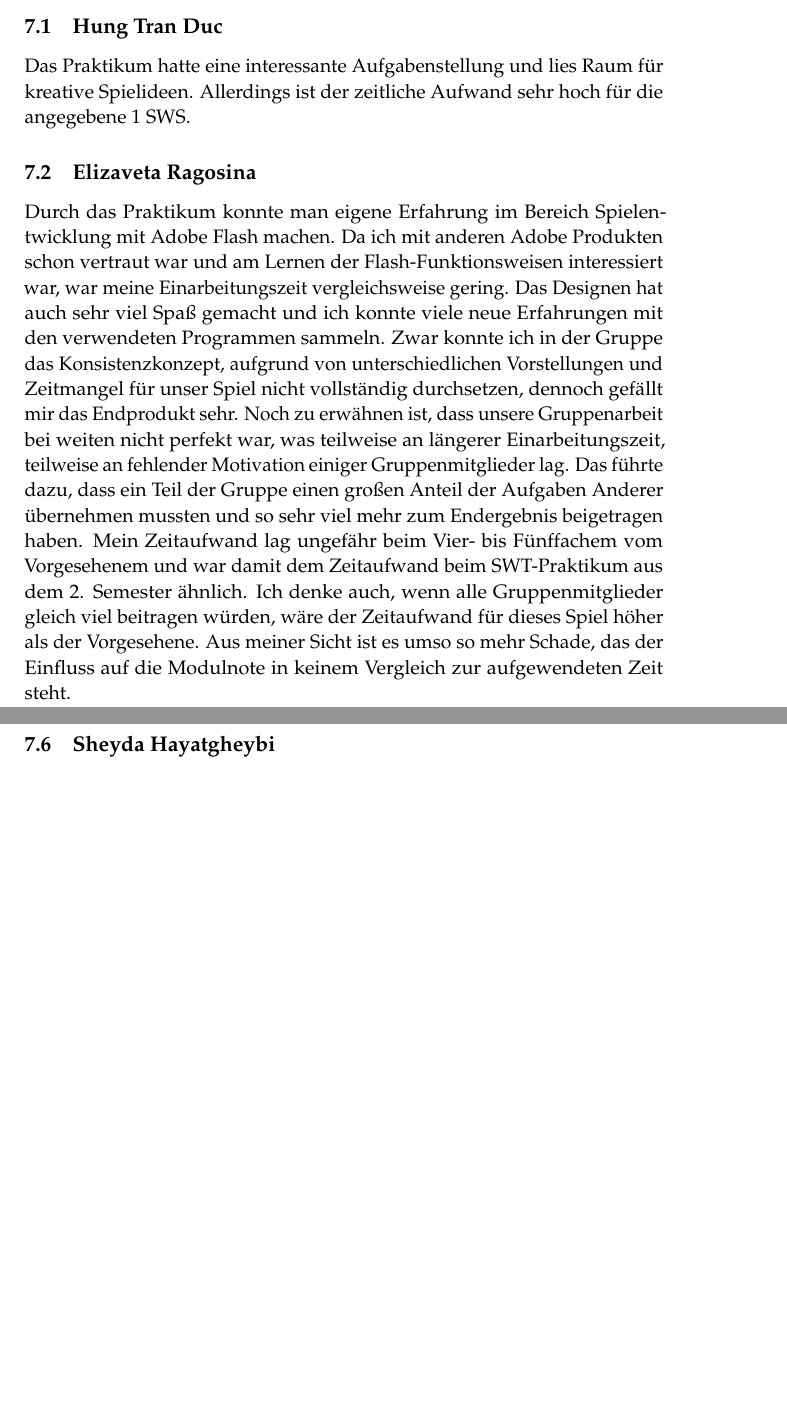
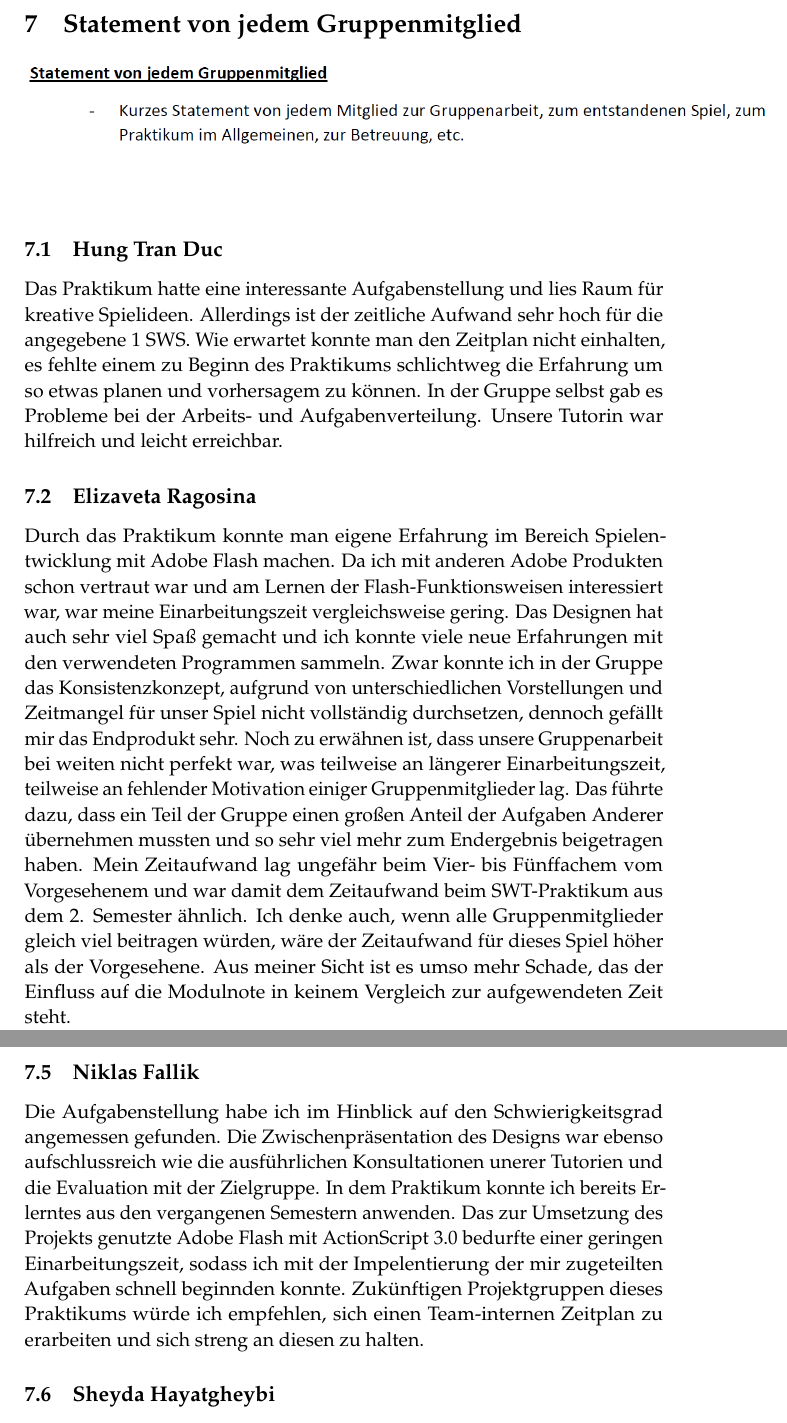
Before and after one commit to elizavetaRa/iTeach, a LaTeX paper (doc/Dokumentation/Latex/Dokumentation.tex): two parts of pages 8 and 10 of 10, joined at a grey line, cut at the place of the change, the shorter picture padded with empty space. Compiled offline with pdfLaTeX.

Commit message:
Anpassung Historie und Statements

```diff
--- a/doc/Dokumentation/Latex/Dokumentation.tex
+++ b/doc/Dokumentation/Latex/Dokumentation.tex
@@ -160,9 +164,13 @@ Das Lernspiel gibt angehenden Studenten, die zwischen der Immatrikulierung und d
 \subsection{Hung Tran Duc}
 Das Praktikum hatte eine interessante Aufgabenstellung und lies Raum für kreative Spielideen.
 Allerdings ist der zeitliche Aufwand sehr hoch für die angegebene 1 SWS.
+Wie erwartet konnte man den Zeitplan nicht einhalten, es fehlte einem zu Beginn des Praktikums schlichtweg
+die Erfahrung um so etwas planen und vorhersagem zu können.
+In der Gruppe selbst gab es Probleme bei der Arbeits- und Aufgabenverteilung.
+Unsere Tutorin war hilfreich und leicht erreichbar.
 \subsection{Elizaveta Ragosina}
 Durch das Praktikum konnte man eigene Erfahrung im Bereich Spielentwicklung mit Adobe Flash machen. Da ich mit anderen Adobe Produkten schon vertraut war und am Lernen der Flash-Funktionsweisen interessiert war, war meine Einarbeitungszeit vergleichsweise gering. Das Designen hat auch sehr viel Spaß gemacht und ich konnte viele neue Erfahrungen mit den verwendeten Programmen sammeln. Zwar konnte ich in der Gruppe das Konsistenzkonzept, aufgrund von unterschiedlichen Vorstellungen und Zeitmangel für unser Spiel nicht vollständig durchsetzen, dennoch gefällt mir das Endprodukt sehr.
-Noch zu erwähnen ist, dass unsere Gruppenarbeit bei weiten nicht perfekt war, was teilweise an längerer Einarbeitungszeit, teilweise an fehlender Motivation einiger Gruppenmitglieder lag. Das führte dazu, dass ein Teil der Gruppe einen großen Anteil der Aufgaben Anderer übernehmen mussten und so sehr viel mehr zum Endergebnis beigetragen haben. Mein Zeitaufwand lag ungefähr beim Vier- bis Fünffachem vom Vorgesehenem und war damit dem Zeitaufwand beim SWT-Praktikum aus dem 2. Semester ähnlich. Ich denke auch, wenn alle Gruppenmitglieder gleich viel beitragen würden, wäre der Zeitaufwand für dieses Spiel höher als der Vorgesehene. Aus meiner Sicht ist es umso so mehr Schade, das der Einfluss auf die Modulnote in keinem Vergleich zur aufgewendeten Zeit steht. \\
+Noch zu erwähnen ist, dass unsere Gruppenarbeit bei weiten nicht perfekt war, was teilweise an längerer Einarbeitungszeit, teilweise an fehlender Motivation einiger Gruppenmitglieder lag. Das führte dazu, dass ein Teil der Gruppe einen großen Anteil der Aufgaben Anderer übernehmen mussten und so sehr viel mehr zum Endergebnis beigetragen haben. Mein Zeitaufwand lag ungefähr beim Vier- bis Fünffachem vom Vorgesehenem und war damit dem Zeitaufwand beim SWT-Praktikum aus dem 2. Semester ähnlich. Ich denke auch, wenn alle Gruppenmitglieder gleich viel beitragen würden, wäre der Zeitaufwand für dieses Spiel höher als der Vorgesehene. Aus meiner Sicht ist es umso mehr Schade, das der Einfluss auf die Modulnote in keinem Vergleich zur aufgewendeten Zeit steht. \\
 Alles in allem war das Projekt sehr lehrreich. Die Spielentwicklung hat mich begeistert. Ich kann mir vorstellen, mein Studium im Bereich der Spielentwicklung zu vertiefen.
 
 \subsection{Philipp Plotz}
@@ -174,6 +182,11 @@ Die Strukturierung des Praktikums hätte mehr wie das Softwarearchitektur Prakti
 
 
 \subsection{Niklas Fallik}
+Die Aufgabenstellung habe ich im Hinblick auf den Schwierigkeitsgrad angemessen gefunden.
+Die Zwischenpräsentation des Designs war ebenso aufschlussreich wie die ausführlichen Konsultationen unerer Tutorien und die Evaluation mit der Zielgruppe.
+In dem Praktikum konnte ich bereits Erlerntes aus den vergangenen Semestern anwenden.
+Das zur Umsetzung des Projekts genutzte Adobe Flash mit ActionScript 3.0 bedurfte einer geringen Einarbeitungszeit, sodass ich mit der Impelentierung der mir zugeteilten Aufgaben schnell beginnden konnte.
+Zukünftigen Projektgruppen dieses Praktikums würde ich empfehlen, sich einen Team-internen Zeitplan zu erarbeiten und sich streng an diesen zu halten.
 
 \subsection{Sheyda Hayatgheybi}
 In meinen Augen bietet das Projekt eine gute Gelegenheit Neues auszuprobieren, da die Vorgaben, wie zum Beispiel die technische Umsetzung und die Spielgeschichte, sehr frei waren. Zudem konnte man direkt das didaktische Wissen mit dem bereits erlernten technischen Kow-how zu verbinden. \\
```
Also changed, not shown: doc/Dokumentation/Latex/Dokumentation.pdf, doc/Dokumentation/Latex/Dokumentation.tex (14 more changed lines), 5 other files.
